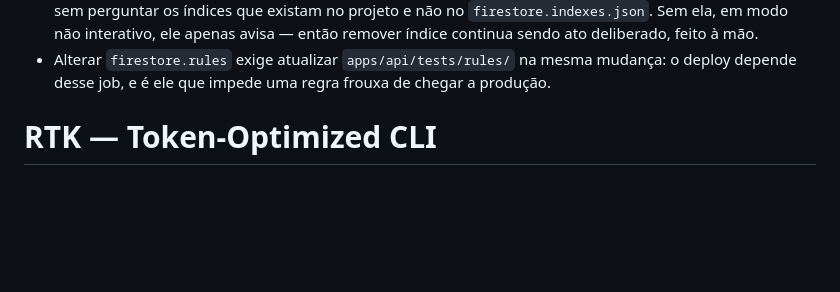
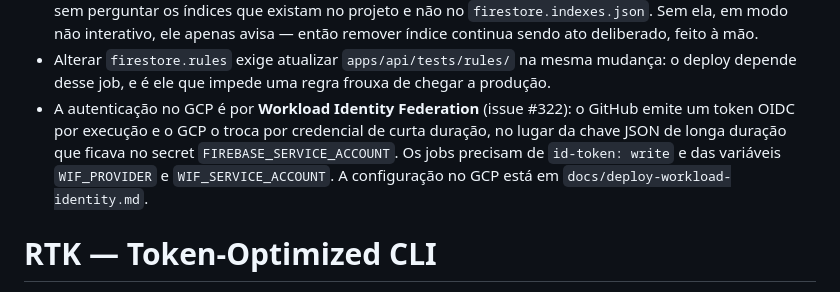
Before and after one commit to javi-technology/dindin, a Markdown page: .github/copilot-instructions.md, the part around the change. Rendered like a GitHub page; blank space fills up the shorter version.

Commit message:
docs(#322): propaga a regra de federação para Gemini e Copilot
Co-Authored-By: Claude Opus 5 <noreply@anthropic.com>

```diff
--- a/.github/copilot-instructions.md
+++ b/.github/copilot-instructions.md
@@ -315,6 +315,12 @@ Monorepo estruturado da seguinte forma:
 - Alterar `firestore.rules` exige atualizar `apps/api/tests/rules/` na mesma
   mudança: o deploy depende desse job, e é ele que impede uma regra frouxa de
   chegar a produção.
+- A autenticação no GCP é por **Workload Identity Federation** (issue #322): o
+  GitHub emite um token OIDC por execução e o GCP o troca por credencial de
+  curta duração, no lugar da chave JSON de longa duração que ficava no secret
+  `FIREBASE_SERVICE_ACCOUNT`. Os jobs precisam de `id-token: write` e das
+  variáveis `WIF_PROVIDER` e `WIF_SERVICE_ACCOUNT`. A configuração no GCP está
+  em `docs/deploy-workload-identity.md`.
 
 <!-- rtk-instructions v2 -->
 
```
Also changed, not shown: GEMINI.md (+6 -0 lines).
